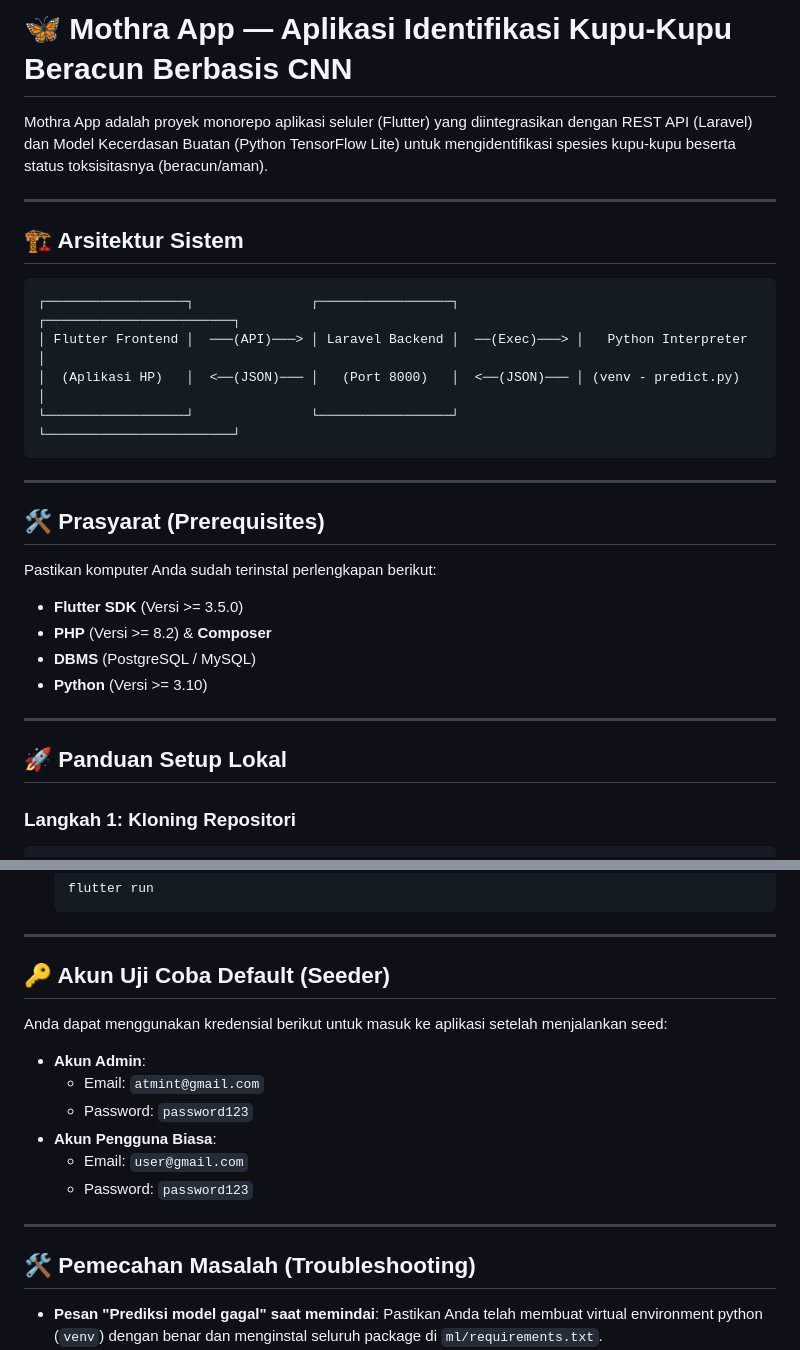
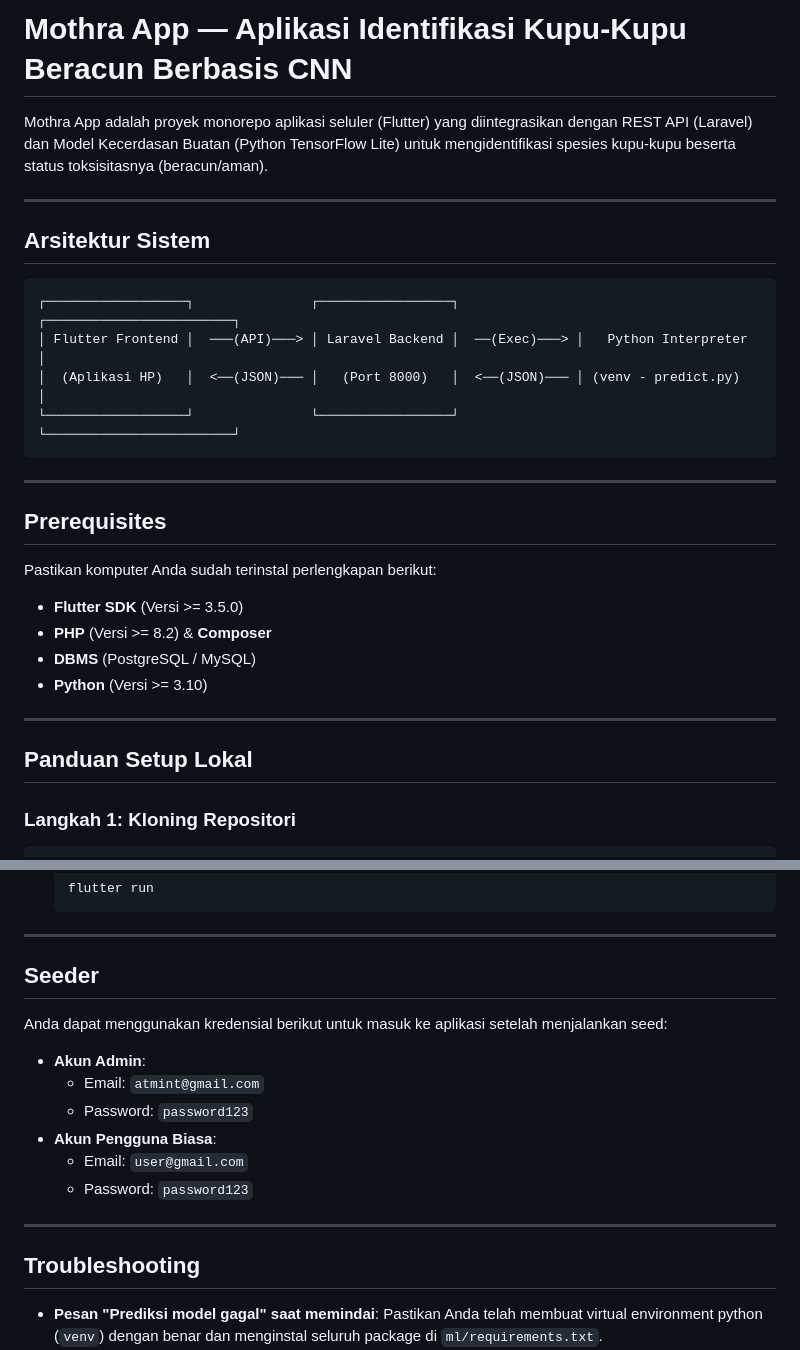
Before and after one commit to Ogik29/tubes-apb-butterfly, a Markdown page: README.md, 2 parts joined by grey strips. Rendered like a GitHub page.

Commit message:
Update README.md for localization and formatting

````diff
--- a/README.md
+++ b/README.md
@@ -1,10 +1,10 @@
-# 🦋 Mothra App — Aplikasi Identifikasi Kupu-Kupu Beracun Berbasis CNN
+# Mothra App — Aplikasi Identifikasi Kupu-Kupu Beracun Berbasis CNN
 
 Mothra App adalah proyek monorepo aplikasi seluler (Flutter) yang diintegrasikan dengan REST API (Laravel) dan Model Kecerdasan Buatan (Python TensorFlow Lite) untuk mengidentifikasi spesies kupu-kupu beserta status toksisitasnya (beracun/aman).
 
 ---
 
-## 🏗️ Arsitektur Sistem
+## Arsitektur Sistem
 
 ```
 ┌──────────────────┐               ┌─────────────────┐               ┌────────────────────────┐
@@ -15,7 +15,7 @@ Mothra App adalah proyek monorepo aplikasi seluler (Flutter) yang diintegrasikan
 
 ---
 
-## 🛠️ Prasyarat (Prerequisites)
+## Prerequisites
 Pastikan komputer Anda sudah terinstal perlengkapan berikut:
 * **Flutter SDK** (Versi >= 3.5.0)
 * **PHP** (Versi >= 8.2) & **Composer**
@@ -24,7 +24,7 @@ Pastikan komputer Anda sudah terinstal perlengkapan berikut:
 
 ---
 
-## 🚀 Panduan Setup Lokal
+## Panduan Setup Lokal
 
 ### Langkah 1: Kloning Repositori
 ```bash
@@ -135,7 +135,7 @@ Buka terminal baru di direktori utama/root proyek (`tubes-apb-butterfly`).
 
 ---
 
-## 🔑 Akun Uji Coba Default (Seeder)
+## Seeder
 Anda dapat menggunakan kredensial berikut untuk masuk ke aplikasi setelah menjalankan seed:
 
 * **Akun Admin**:
@@ -147,7 +147,7 @@ Anda dapat menggunakan kredensial berikut untuk masuk ke aplikasi setelah menjal
 
 ---
 
-## 🛠️ Pemecahan Masalah (Troubleshooting)
+## Troubleshooting
 * **Pesan "Prediksi model gagal" saat memindai**:
   Pastikan Anda telah membuat virtual environment python (`venv`) dengan benar dan menginstal seluruh package di `ml/requirements.txt`.
 * **Koneksi Ditolak/Timeout di HP Fisik**:
````
